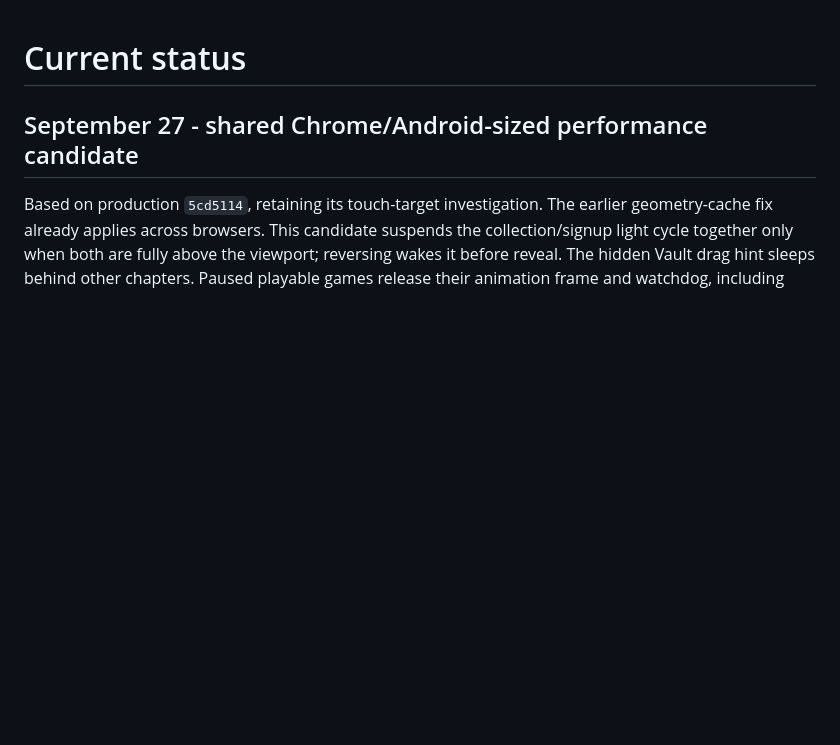
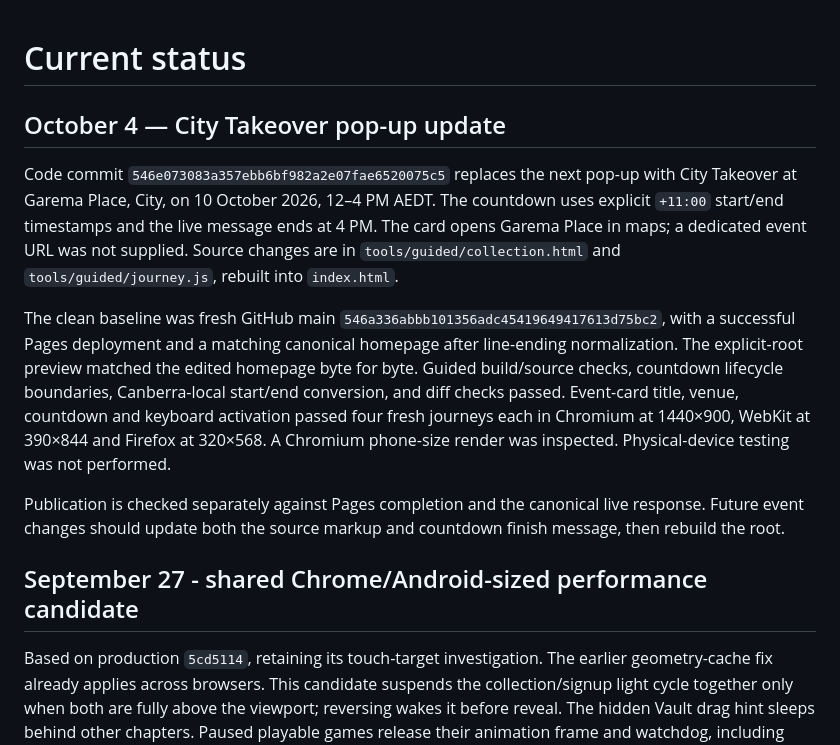
Before and after one commit to daddydownes/victorious, a Markdown page: docs/STATUS.md, the part around the change. GitHub-like rendering; blank space fills up the shorter version.

Commit message:
Record City Takeover update validation

```diff
--- a/docs/STATUS.md
+++ b/docs/STATUS.md
@@ -1,4 +1,12 @@
 # Current status
+
+## October 4 — City Takeover pop-up update
+
+Code commit `546e073083a357ebb6bf982a2e07fae6520075c5` replaces the next pop-up with City Takeover at Garema Place, City, on 10 October 2026, 12–4 PM AEDT. The countdown uses explicit `+11:00` start/end timestamps and the live message ends at 4 PM. The card opens Garema Place in maps; a dedicated event URL was not supplied. Source changes are in `tools/guided/collection.html` and `tools/guided/journey.js`, rebuilt into `index.html`.
+
+The clean baseline was fresh GitHub main `546a336abbb101356adc45419649417613d75bc2`, with a successful Pages deployment and a matching canonical homepage after line-ending normalization. The explicit-root preview matched the edited homepage byte for byte. Guided build/source checks, countdown lifecycle boundaries, Canberra-local start/end conversion, and diff checks passed. Event-card title, venue, countdown and keyboard activation passed four fresh journeys each in Chromium at 1440×900, WebKit at 390×844 and Firefox at 320×568. A Chromium phone-size render was inspected. Physical-device testing was not performed.
+
+Publication is checked separately against Pages completion and the canonical live response. Future event changes should update both the source markup and countdown finish message, then rebuild the root.
 
 ## September 27 - shared Chrome/Android-sized performance candidate
 
```
